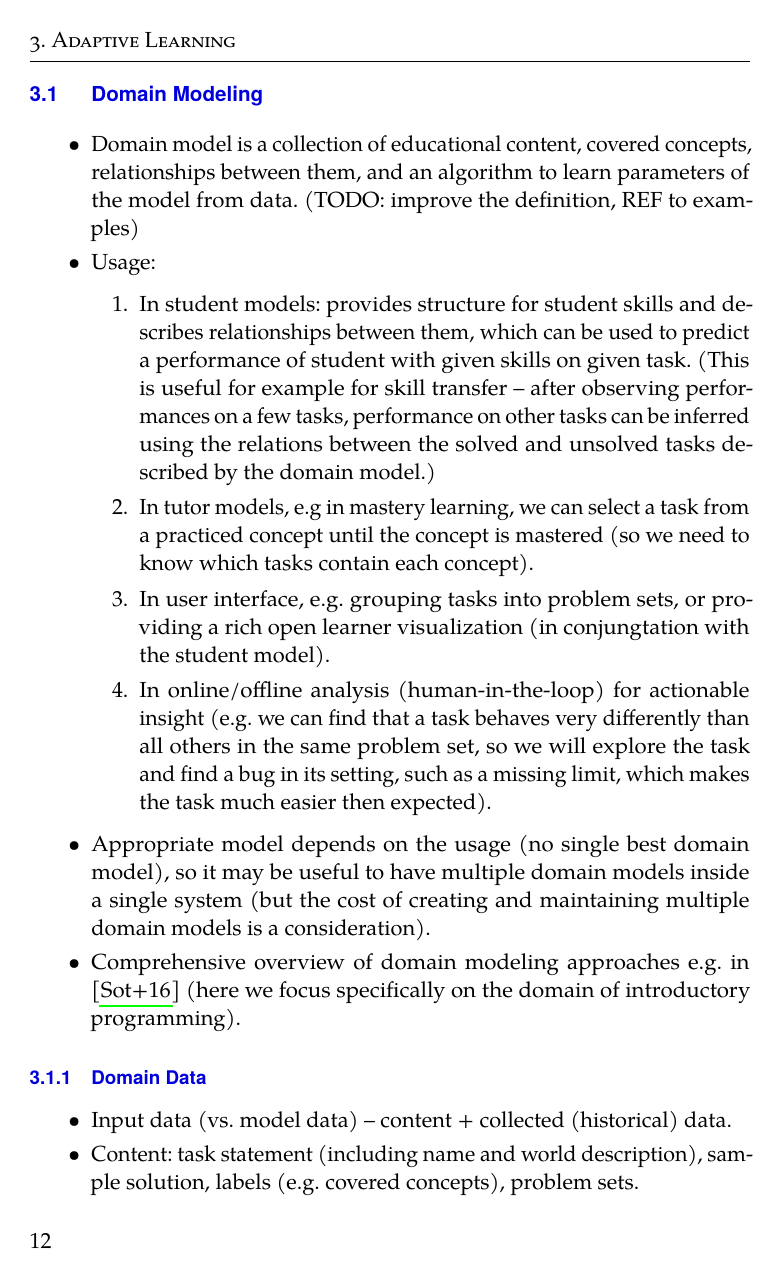
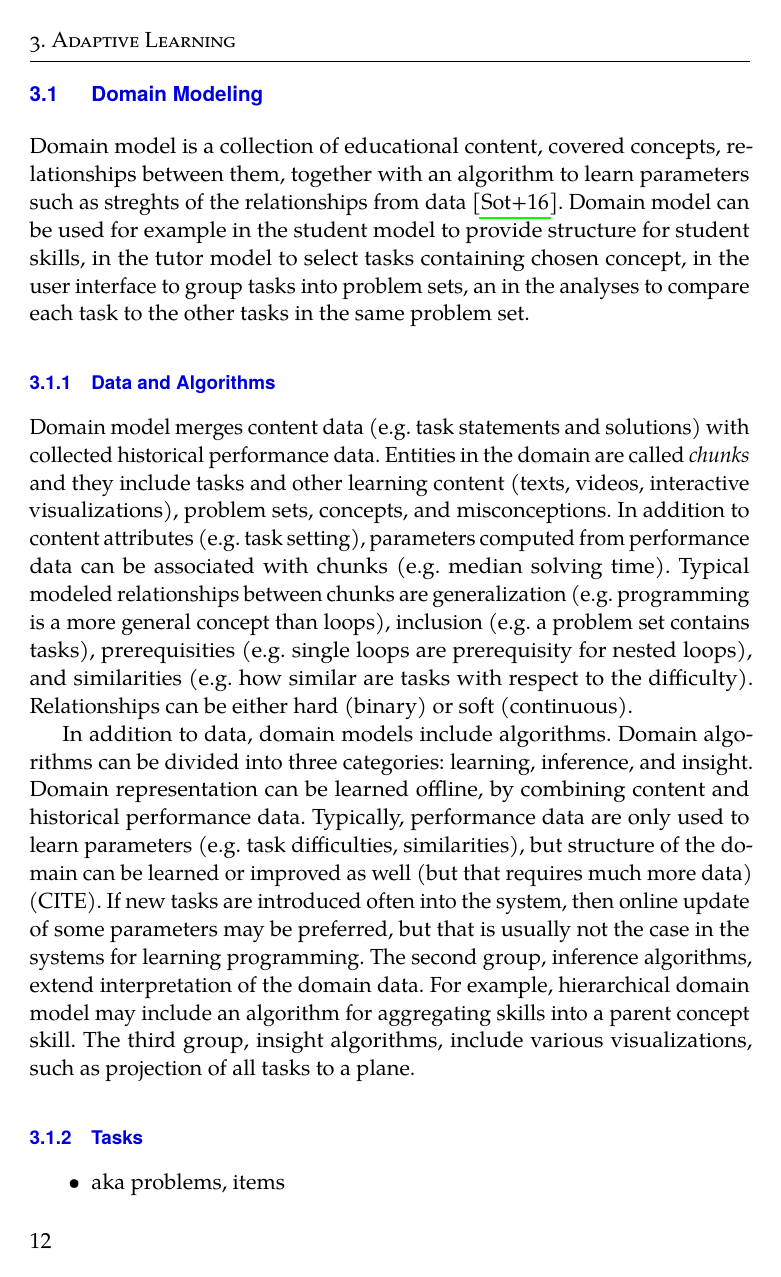
Before and after one commit to effa/flocs-thesis, a LaTeX thesis (thesis.tex, which reads 03-adaptive-learning.tex): page 26 of 115 before the commit and page 26 of 113 after it. Compiled offline with pdfLaTeX.

Commit message:
Refine domian data and algorithms

```diff
--- a/03-adaptive-learning.tex
+++ b/03-adaptive-learning.tex
@@ -133,40 +133,150 @@ Typical ALS consists of the following components
 \section{Domain Modeling}
 \label{sec:domain-modeling}
 
-\begin{itemize}
-\item Domain model is a collection of educational content, covered concepts,
-  relationships between them, and an algorithm to learn
-  parameters of the model from data.
-  (TODO: improve the definition, REF to examples)
-\item Usage:
-\begin{enumerate}
-\item In student models: provides structure for student skills and describes relationships between them, which can be used to predict a performance of student with given skills on given task.
-(This is useful for example for skill transfer -- after observing performances on a few tasks,
-    performance on other tasks can be inferred using the relations between the solved and
-    unsolved tasks described by the domain model.)
-\item In tutor models, e.g in mastery learning, we can select a task from a practiced concept until the concept is mastered (so we need to know which tasks contain each concept).
-\item In user interface, e.g. grouping tasks into problem sets,
-  or providing a rich open learner visualization (in conjungtation with the student model).
-\item In online/offline analysis (human-in-the-loop) for actionable insight
-    (e.g. we can find that a task behaves very differently than all others in
-    the same problem set, so we will explore the task and find a bug in its setting,
-    such as a missing limit, which makes the task much easier then expected).
-\end{enumerate}
-\item Appropriate model depends on the usage (no single best domain model),
-  so it may be useful to have multiple domain models inside a single system
-  (but the cost of creating and maintaining multiple domain models is a consideration).
-\item Comprehensive overview of domain modeling approaches e.g. in \cite{its-domain-models}
-  (here we focus specifically on the domain of introductory programming).
-\end{itemize}
-
-
-\subsection{Domain Data}
+Domain model is a collection of educational content, covered concepts,
+relationships between them, together with an algorithm to learn
+parameters such as streghts of the relationships from data
+\cite{its-domain-models}.
+% (TODO: improve the definition, REF to examples), make sure it's consistent
+% with the short definition in the chapter intro
+Domain model can be used for example in the student model to provide structure
+for student skills, in the tutor model to select tasks containing chosen
+concept, in the user interface to group tasks into problem sets, an in the
+analyses to compare each task to the other tasks in the same problem set.
+
+%\begin{itemize}
+%\item Usage:
+%\begin{enumerate}
+%\item In student models: provides structure for student skills and describes relationships between them, which can be used to predict a performance of student with given skills on given task.
+%(This is useful for example for skill transfer -- after observing performances on a few tasks,
+%    performance on other tasks can be inferred using the relations between the solved and
+%    unsolved tasks described by the domain model.)
+%\item In tutor models, e.g in mastery learning, we can select a task from a practiced concept until the concept is mastered (so we need to know which tasks contain each concept).
+%\item In user interface, e.g. grouping tasks into problem sets,
+%  or providing a rich open learner visualization (in conjungtation with the student model).
+%\item In online/offline analysis (human-in-the-loop) for actionable insight
+%    (e.g. we can find that a task behaves very differently than all others in
+%    the same problem set, so we will explore the task and find a bug in its setting,
+%    such as a missing limit, which makes the task much easier then expected).
+%\end{enumerate}
+%%\item Appropriate model depends on the usage (no single best domain model),
+%%  so it may be useful to have multiple domain models inside a single system
+%%  (but the cost of creating and maintaining multiple domain models is a consideration).
+%%\item Comprehensive overview of domain modeling approaches e.g. in \cite{its-domain-models}
+%%  (here we focus specifically on the domain of introductory programming).
+%\end{itemize}
+
+
+\subsection{Data and Algorithms}
 % consider: "Chunks", "Chunks and Relationships", "General Chunk Model", "Domain Ontology"
 
-\begin{itemize}
-\item Input data (vs. model data) -- content + collected (historical) data.
-\item Content:
-  task statement (including name and world description),
-  sample solution, labels (e.g. covered concepts), problem sets.
-\item Historical: observations (REF to discussion on performance in student models section).
-\item Model data: chunks and relationships between them.
+Domain model merges % compresses, comprises, summarises?
+content data (e.g. task statements and solutions) %, labels, problem sets),
+% label example: covered concepts
+with collected historical performance data.
+Entities in the domain are called \emph{chunks} and they include tasks
+and other learning content (texts, videos, interactive visualizations),
+problem sets, concepts, and misconceptions.
+In addition to content attributes (e.g. task setting), parameters computed
+from performance data can be associated with chunks (e.g. median solving time).
+Typical modeled relationships between chunks are
+generalization (e.g. programming is a more general concept than loops),
+inclusion (e.g. a problem set contains tasks),
+prerequisities (e.g. single loops are prerequisity for nested loops),
+and similarities (e.g. how similar are tasks with respect to the difficulty).
+Relationships can be either hard (binary) or soft (continuous).
+
+%\begin{itemize}
+%\item Input data (vs. model data) -- content + collected (historical) data.
+%\item Content:
+%  task statement (including name and world description),
+%  sample solution, labels (e.g. covered concepts), problem sets.
+%\item Historical: observations (REF to discussion on performance in student models section).
+%\item Model data: chunks and relationships between them.
+%\item Chunks = all entities in the domain:
+%\begin{itemize}
+%\item tasks,
+%\item other educational content (text, videos, interactive visualizations),
+%\item problem sets (group of tasks usually presented in the user interface),
+%\item concepts (aka. knowledge components, learning objectives; e.g. loops),
+%\item misconceptions (e.g. "if-statement is a loop").
+%\end{itemize}
+%\item In addition to content attributes (e.g. setting, description),
+%    parameters can be associated with chunks, for example:
+%\begin{itemize}
+%\item median time,
+%\item difficulty (?),
+%\item mastery threshold.
+%\end{itemize}
+%\item Furthermore, relationships between chunks can be me modeled:
+%\begin{itemize}
+%\item inclusion/part-of (e.g. problem set contains tasks, tasks contain
+%  concepts (Q: direction?))
+%\item generalization/subclass (e.g. programming is a more general concept than loops),
+%\item prerequisiites (e.g. single loops are prerequisity for nested loops).
+%\item TODO: Q: what is the interpretation of the edges in BN
+%  (vaguely it's something like "influence", or "directly depend on";
+%   missing edges encodes conditional independence (given the parents))
+%\end{itemize}
+%\item The graph of entities with the binary relationship betweeen them is
+%  called \emph{semantic net} (in the field of knowledge representation).
+%\item Useful concept in semantic nets is \emph{inheritance}:
+%  properties of classes also holds for their subclasses and instances (transitively),
+%  unless an exception is specified.
+%  For example, instead of setting the same set of allowed blocks in each task
+%    in a problem set, it is enough to specify that toolbox only in the problem set.
+%    However, if there is a task in the problem set that needs to add one special block,
+%    it can override the default toolbox.
+%\item All of these relationships can be either hard (binary) or soft (continuous).
+%\item Modeling decisions: which type of chunks, (which parameters of chunks),
+%  which relationships, how to set/compute the values (e.g. structure between
+%  chunks, values of similarities between tasks), (interpretation/semantics?).
+%\end{itemize}
+%
+%TODO: nonbinary relationships? needed for example to express CPTs in unconstrained BN
+%
+%TODO: ontologies (= formal description of terms and relationships betwwen them
+%in given domain; -> knowledge graphs; knowledge representation field), Bayes Nets
+%
+%TODO: note: historical data vs. domain data (domain data = "compressed" version of
+%  "input data" (provided by content creators) and historical data.
+
+%\subsection{Algorithms}
+
+In addition to data, domain models include algorithms. Domain algorithms can be
+divided into three categories: learning, inference, and insight.
+Domain representation can be learned offline, by combining content and historical
+performance data. Typically, performance data are only used to learn parameters
+(e.g. task difficulties, similarities), but structure of the domain can be learned
+or improved as well (but that requires much more data) (CITE). If new tasks are
+introduced often into the system, then online update of some parameters may be
+preferred, but that is usually not the case in the systems for learning
+programming.
+The second group, inference algorithms, extend interpretation of the domain data.
+For example, hierarchical domain model may include an algorithm for
+aggregating skills into a parent concept skill. % TODO: another examples
+The third group, insight algorithms, include various visualizations,
+such as projection of all tasks to a plane. % TODO:REF:example
+
+
+%\begin{itemize}
+%\item all but the simplest domain models contain some parameters,
+%  which can be either set manually or learned from collected data
+%\item domain model = data (chunks, parameters, relationships) + algorithms:
+%  (REF: overview of components in \cite{pelanek-learner-modeling})
+%\item 3 types of algorithms:
+%\begin{enumerate}
+%\item \emph{learning} domain data based on historical data
+%\item \emph{inference} based on the domain data
+%  (? basically semantics/interpretation of the data)
+%  (e.g algorithms for mapping prerequisites to acceptance decision;
+%    for mapping task performances to a concept skill/mastery,
+%    for aggregating skills to a parent concept skill in a hierarchical model)
+%\item ? getting \emph{insight} through visualization techniques
+%    (e.g. projections to plane, TODO: add t-sne example)
+%\end{enumerate}
+%\item inference must be fast (in our case the domain is small, having tens or
+%  hundreds of chunks, then linear complexity wrt. to the domain size is ok),
+%    learning and insight algorihtms can be slower
+%    (e.g. linear wrt. to the size of historical data)
+%\end{itemize}
```
Also changed, not shown: 03-adaptive-learning.tex (86 more changed lines).
